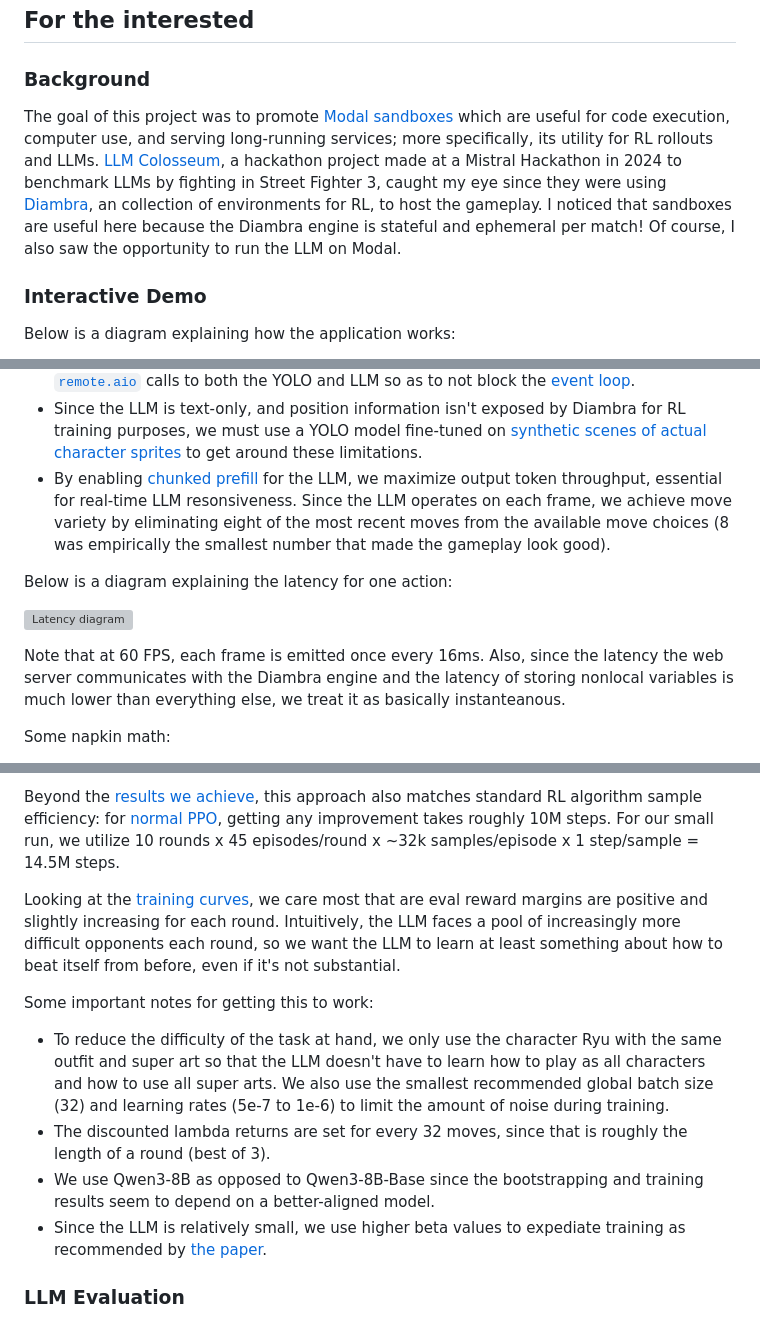
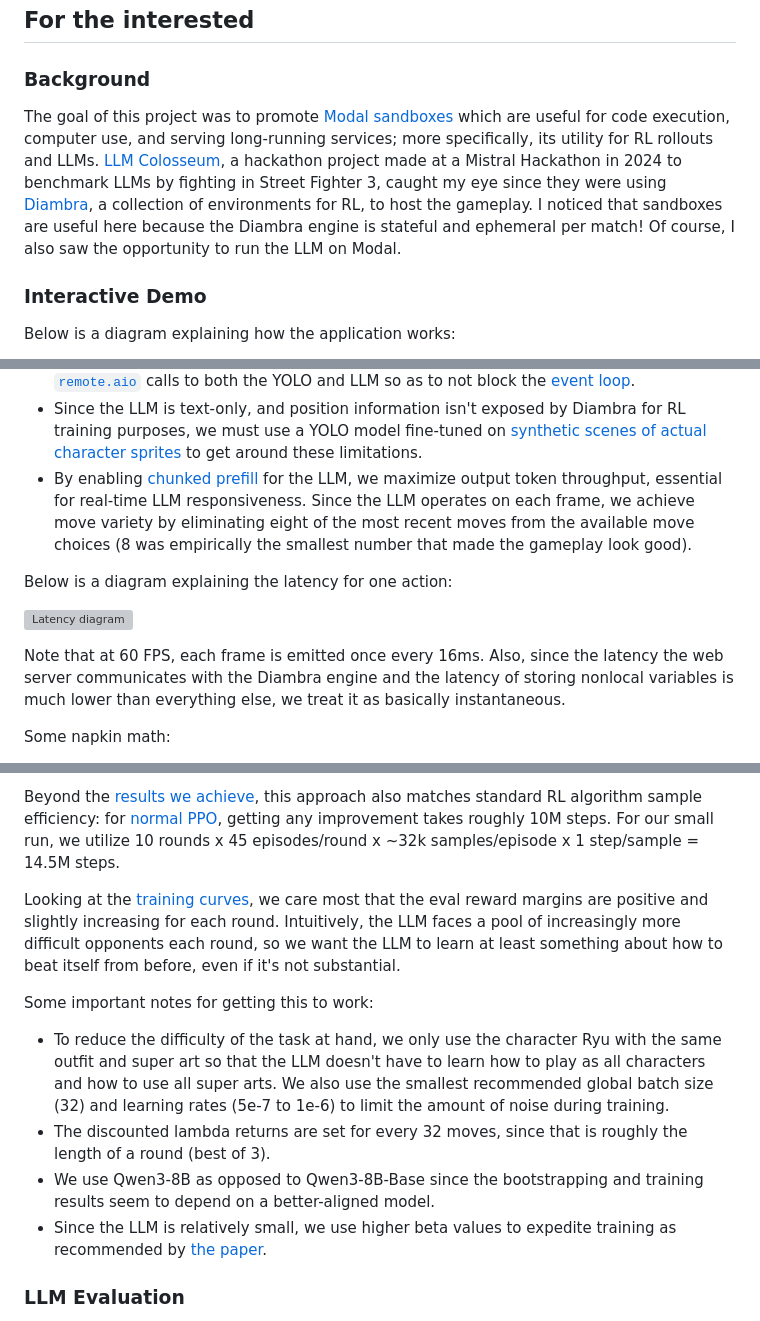
Before and after one commit to modal-labs/sf3, a Markdown page: README.md, 3 parts joined by grey strips. Rendered like a GitHub page; grey boxes are pictures that could not be loaded.

Commit message:
Fix typos and improve clarity in README.md

```diff
--- a/README.md
+++ b/README.md
@@ -50,7 +50,7 @@ modal deploy -m src.app
 
 ### Background
 
-The goal of this project was to promote [Modal sandboxes](https://modal.com/docs/guide/sandbox) which are useful for code execution, computer use, and serving long-running services; more specifically, its utility for RL rollouts and LLMs. [LLM Colosseum](https://github.com/OpenGenerativeAI/llm-colosseum/tree/main), a hackathon project made at a Mistral Hackathon in 2024 to benchmark LLMs by fighting in Street Fighter 3, caught my eye since they were using [Diambra](https://docs.diambra.ai/), an collection of environments for RL, to host the gameplay. I noticed that sandboxes are useful here because the Diambra engine is stateful and ephemeral per match! Of course, I also saw the opportunity to run the LLM on Modal.
+The goal of this project was to promote [Modal sandboxes](https://modal.com/docs/guide/sandbox) which are useful for code execution, computer use, and serving long-running services; more specifically, its utility for RL rollouts and LLMs. [LLM Colosseum](https://github.com/OpenGenerativeAI/llm-colosseum/tree/main), a hackathon project made at a Mistral Hackathon in 2024 to benchmark LLMs by fighting in Street Fighter 3, caught my eye since they were using [Diambra](https://docs.diambra.ai/), a collection of environments for RL, to host the gameplay. I noticed that sandboxes are useful here because the Diambra engine is stateful and ephemeral per match! Of course, I also saw the opportunity to run the LLM on Modal.
 
 ### Interactive Demo
 
@@ -70,13 +70,13 @@ Some important notes for how this even works:
 - By colocating the web server and Diambra engine in the [same region closest to Modal's control plane](https://modal.com/docs/guide/geographic-latency#geographic-latency), `us-east-1`, and because they communicate over gRPC via an [unencrypted port](https://modal.com/docs/guide/tunnels#advanced-unencrypted-tcp-tunnels), we can send frames over the websocket at nearly the game's native 164 FPS, as shown in the [RL self-play data collection and gameplay against GPT-5](#llm-evaluation). In fact, to enable real-time play, we have to manually slow it down to 60 FPS!
 - The game loop and robot run in their own asyncio loops so consistent FPS is maintained. To send state between the two loops, we simply store frames/actions in nonlocal variables w.r.t. the loops, so each loop operates on the latest frame/action. The robot contains [`remote.aio`](https://modal.com/docs/guide/async) calls to both the YOLO and LLM so as to not block the [event loop](https://docs.python.org/3/library/asyncio-eventloop.html).
 - Since the LLM is text-only, and position information isn't exposed by Diambra for RL training purposes, we must use a YOLO model fine-tuned on [synthetic scenes of actual character sprites](#yolo-training) to get around these limitations.
-- By enabling [chunked prefill](https://docs.vllm.ai/en/latest/configuration/optimization.html#chunked-prefill_1) for the LLM, we maximize output token throughput, essential for real-time LLM resonsiveness. Since the LLM operates on each frame, we achieve move variety by eliminating eight of the most recent moves from the available move choices (8 was empirically the smallest number that made the gameplay look good).
+- By enabling [chunked prefill](https://docs.vllm.ai/en/latest/configuration/optimization.html#chunked-prefill_1) for the LLM, we maximize output token throughput, essential for real-time LLM responsiveness. Since the LLM operates on each frame, we achieve move variety by eliminating eight of the most recent moves from the available move choices (8 was empirically the smallest number that made the gameplay look good).
 
 Below is a diagram explaining the latency for one action:
 
 ![Latency diagram](./assets/readme/demo_latency.png "Latency diagram")
 
-Note that at 60 FPS, each frame is emitted once every 16ms. Also, since the latency the web server communicates with the Diambra engine and the latency of storing nonlocal variables is much lower than everything else, we treat it as basically instanteanous.
+Note that at 60 FPS, each frame is emitted once every 16ms. Also, since the latency the web server communicates with the Diambra engine and the latency of storing nonlocal variables is much lower than everything else, we treat it as basically instantaneous.
 
 Some napkin math:
 
@@ -105,14 +105,14 @@ We use a self-play temporal-difference policy-gradient approach (here, the polic
 
 Beyond the [results we achieve](#llm-evaluation), this approach also matches standard RL algorithm sample efficiency: for [normal PPO](https://www.youtube.com/watch?v=zs-3qltqa7o), getting any improvement takes roughly 10M steps. For our small run, we utilize 10 rounds x 45 episodes/round x ~32k samples/episode x 1 step/sample = 14.5M steps.
 
-Looking at the [training curves](https://wandb.ai/andrewhinh/sf3-llm-train-qwen3-8b-10-1000/workspace?nw=nwuserandrewhinh), we care most that are eval reward margins are positive and slightly increasing for each round. Intuitively, the LLM faces a pool of increasingly more difficult opponents each round, so we want the LLM to learn at least something about how to beat itself from before, even if it's not substantial.
+Looking at the [training curves](https://wandb.ai/andrewhinh/sf3-llm-train-qwen3-8b-10-1000/workspace?nw=nwuserandrewhinh), we care most that the eval reward margins are positive and slightly increasing for each round. Intuitively, the LLM faces a pool of increasingly more difficult opponents each round, so we want the LLM to learn at least something about how to beat itself from before, even if it's not substantial.
 
 Some important notes for getting this to work:
 
 - To reduce the difficulty of the task at hand, we only use the character Ryu with the same outfit and super art so that the LLM doesn't have to learn how to play as all characters and how to use all super arts. We also use the smallest recommended global batch size (32) and learning rates (5e-7 to 1e-6) to limit the amount of noise during training.
 - The discounted lambda returns are set for every 32 moves, since that is roughly the length of a round (best of 3).
 - We use Qwen3-8B as opposed to Qwen3-8B-Base since the bootstrapping and training results seem to depend on a better-aligned model.
-- Since the LLM is relatively small, we use higher beta values to expediate training as recommended by [the paper](https://arxiv.org/pdf/2402.01306).
+- Since the LLM is relatively small, we use higher beta values to expedite training as recommended by [the paper](https://arxiv.org/pdf/2402.01306).
 
 ### LLM Evaluation
 
```
